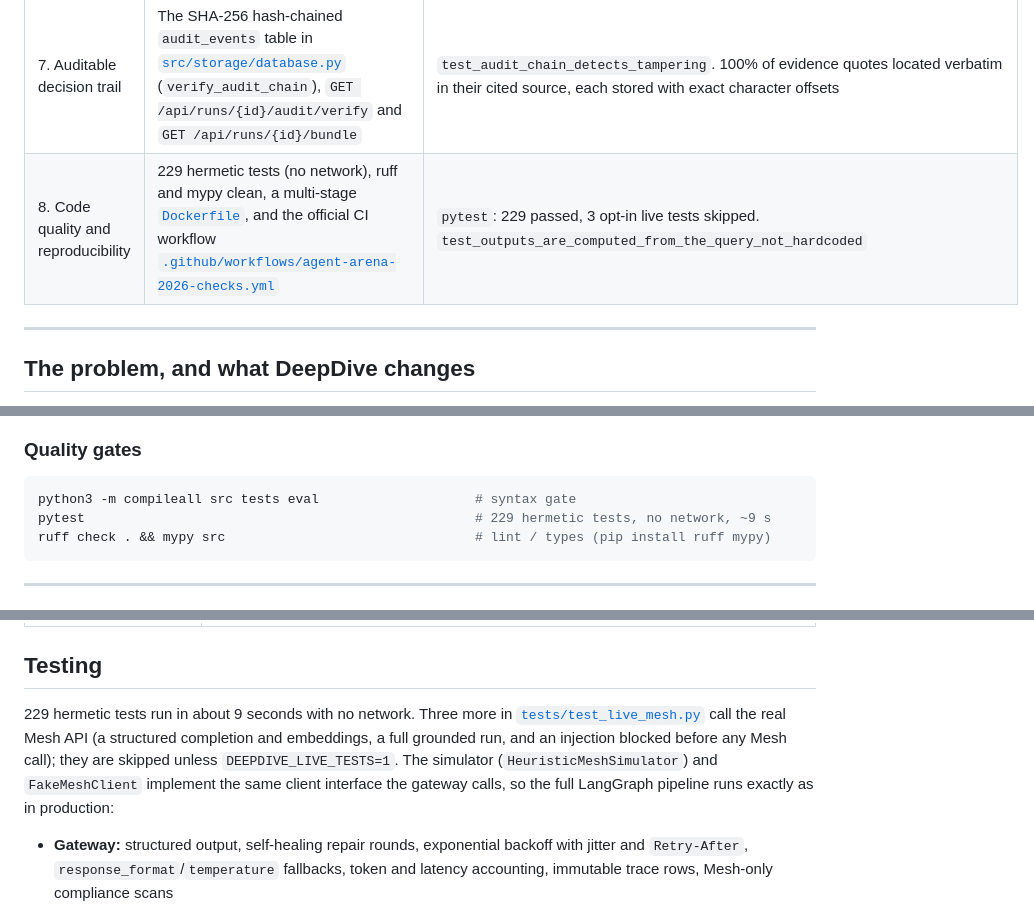
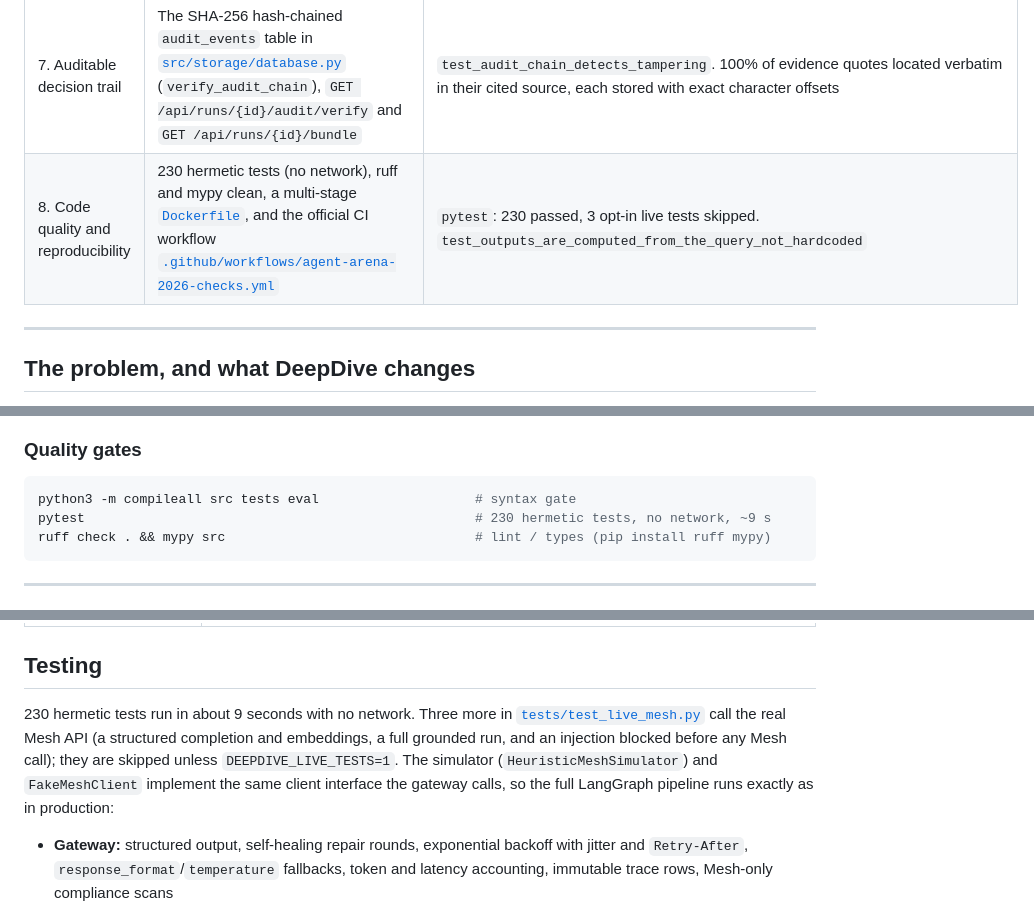
Before and after one commit to mlbala/deepdive-agent-arena-2026, a Markdown page: README.md, 3 parts joined by grey strips. GitHub-like rendering.

````diff
--- a/README.md
+++ b/README.md
@@ -17,7 +17,7 @@ One row per judging criterion: where to look in the code, and the evidence for i
 | 5. Foundation, data model and real ingestion | Pydantic v2 contracts in [`src/schemas/domain.py`](src/schemas/domain.py), `ResearchState` with `merge_dicts` / `append_list` reducers in [`src/schemas/state.py`](src/schemas/state.py), the SQLAlchemy audit store in [`src/storage/database.py`](src/storage/database.py), and the Tavily → DuckDuckGo → offline retriever in [`src/tools/web_search.py`](src/tools/web_search.py) | `test_full_run_persists_a_consistent_audit_record`, `test_tavily_failure_falls_back_to_duckduckgo`, `test_everything_down_falls_back_to_offline_corpus` |
 | 6. Self-evaluation | [`eval/benchmark_questions.json`](eval/benchmark_questions.json) (six cases, two of them traps), [`eval/run_eval.py`](eval/run_eval.py) (benchmark, plus a one-layer-off ablation with `--ablation`), results in [`eval/latest_results.json`](eval/latest_results.json) | Six cases end to end on Mesh: 56 Mesh calls per run, 747,492 tokens in total, with the weak spots reported as measured (contradiction recall 50%, loop-back efficacy 0%). `test_eval_harness_smoke`, `test_ablation_harness_switches_one_layer_off_per_configuration` |
 | 7. Auditable decision trail | The SHA-256 hash-chained `audit_events` table in [`src/storage/database.py`](src/storage/database.py) (`verify_audit_chain`), `GET /api/runs/{id}/audit/verify` and `GET /api/runs/{id}/bundle` | `test_audit_chain_detects_tampering`. 100% of evidence quotes located verbatim in their cited source, each stored with exact character offsets |
-| 8. Code quality and reproducibility | 229 hermetic tests (no network), ruff and mypy clean, a multi-stage [`Dockerfile`](Dockerfile), and the official CI workflow [`.github/workflows/agent-arena-2026-checks.yml`](.github/workflows/agent-arena-2026-checks.yml) | `pytest`: 229 passed, 3 opt-in live tests skipped. `test_outputs_are_computed_from_the_query_not_hardcoded` |
+| 8. Code quality and reproducibility | 230 hermetic tests (no network), ruff and mypy clean, a multi-stage [`Dockerfile`](Dockerfile), and the official CI workflow [`.github/workflows/agent-arena-2026-checks.yml`](.github/workflows/agent-arena-2026-checks.yml) | `pytest`: 230 passed, 3 opt-in live tests skipped. `test_outputs_are_computed_from_the_query_not_hardcoded` |
 
 ---
 
@@ -327,7 +327,7 @@ The image is multi-stage (`python:3.12-slim`), runs as a non-root user, has a `/
 
 ```bash
 python3 -m compileall src tests eval                    # syntax gate
-pytest                                                  # 229 hermetic tests, no network, ~9 s
+pytest                                                  # 230 hermetic tests, no network, ~9 s
 ruff check . && mypy src                                # lint / types (pip install ruff mypy)
 ```
 
@@ -444,7 +456,7 @@ Power tools:
 
 ## Testing
 
-229 hermetic tests run in about 9 seconds with no network. Three more in [`tests/test_live_mesh.py`](tests/test_live_mesh.py) call the real Mesh API (a structured completion and embeddings, a full grounded run, and an injection blocked before any Mesh call); they are skipped unless `DEEPDIVE_LIVE_TESTS=1`. The simulator (`HeuristicMeshSimulator`) and `FakeMeshClient` implement the same client interface the gateway calls, so the full LangGraph pipeline runs exactly as in production:
+230 hermetic tests run in about 9 seconds with no network. Three more in [`tests/test_live_mesh.py`](tests/test_live_mesh.py) call the real Mesh API (a structured completion and embeddings, a full grounded run, and an injection blocked before any Mesh call); they are skipped unless `DEEPDIVE_LIVE_TESTS=1`. The simulator (`HeuristicMeshSimulator`) and `FakeMeshClient` implement the same client interface the gateway calls, so the full LangGraph pipeline runs exactly as in production:
 
 - **Gateway:** structured output, self-healing repair rounds, exponential backoff with jitter and `Retry-After`, `response_format`/`temperature` fallbacks, token and latency accounting, immutable trace rows, Mesh-only compliance scans
 - **Tools:** authority tiers and bands, lookalike domains, the Tavily → DDG → offline cascade (Tavily must be called with `include_answer=False`), HTML/PDF extraction, span-exact chunking, BM25/RRF, hybrid retrieval through Mesh embeddings, degradation to sparse-only
````
Also changed, not shown: other parts of README.md (+17 -5 lines).
